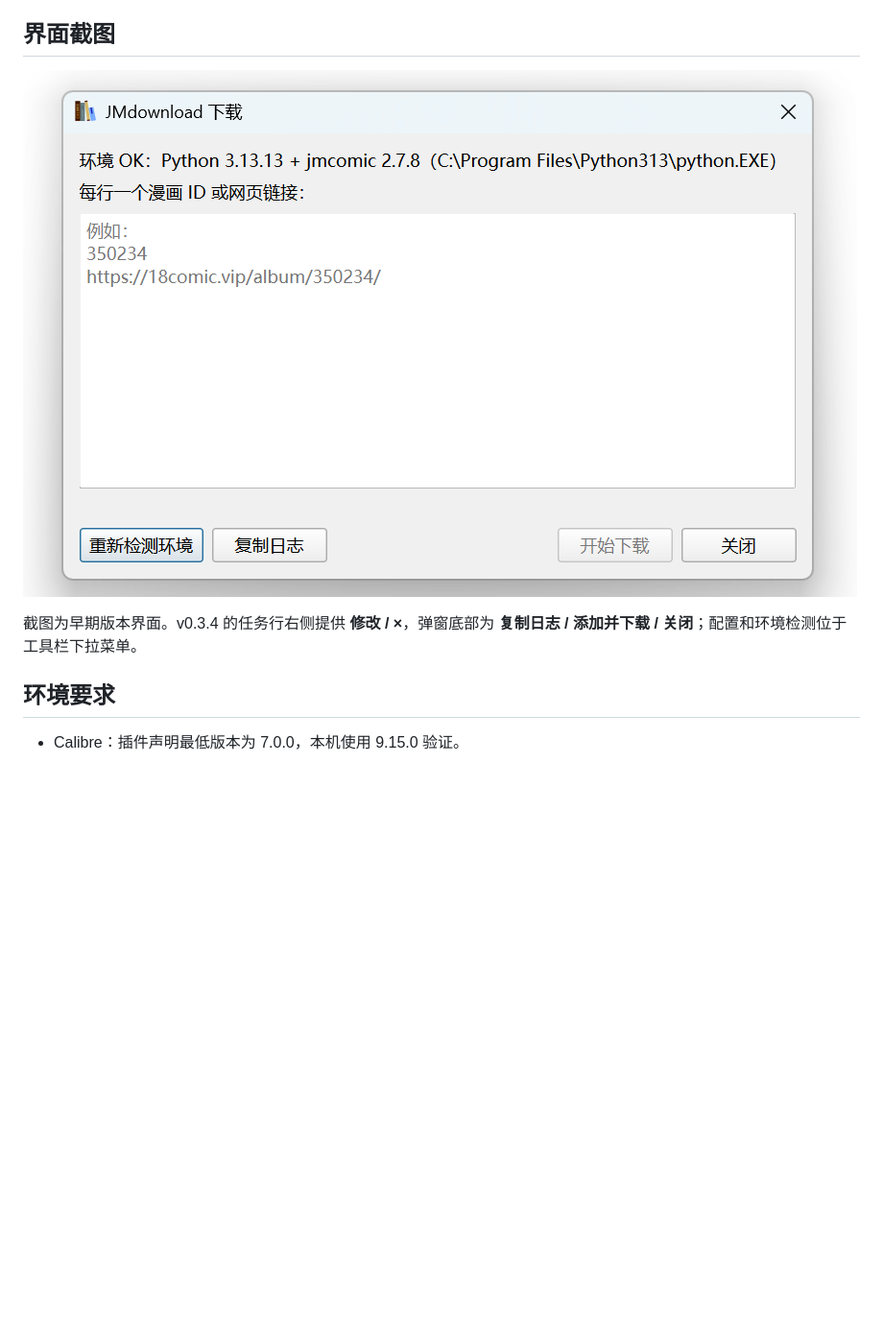
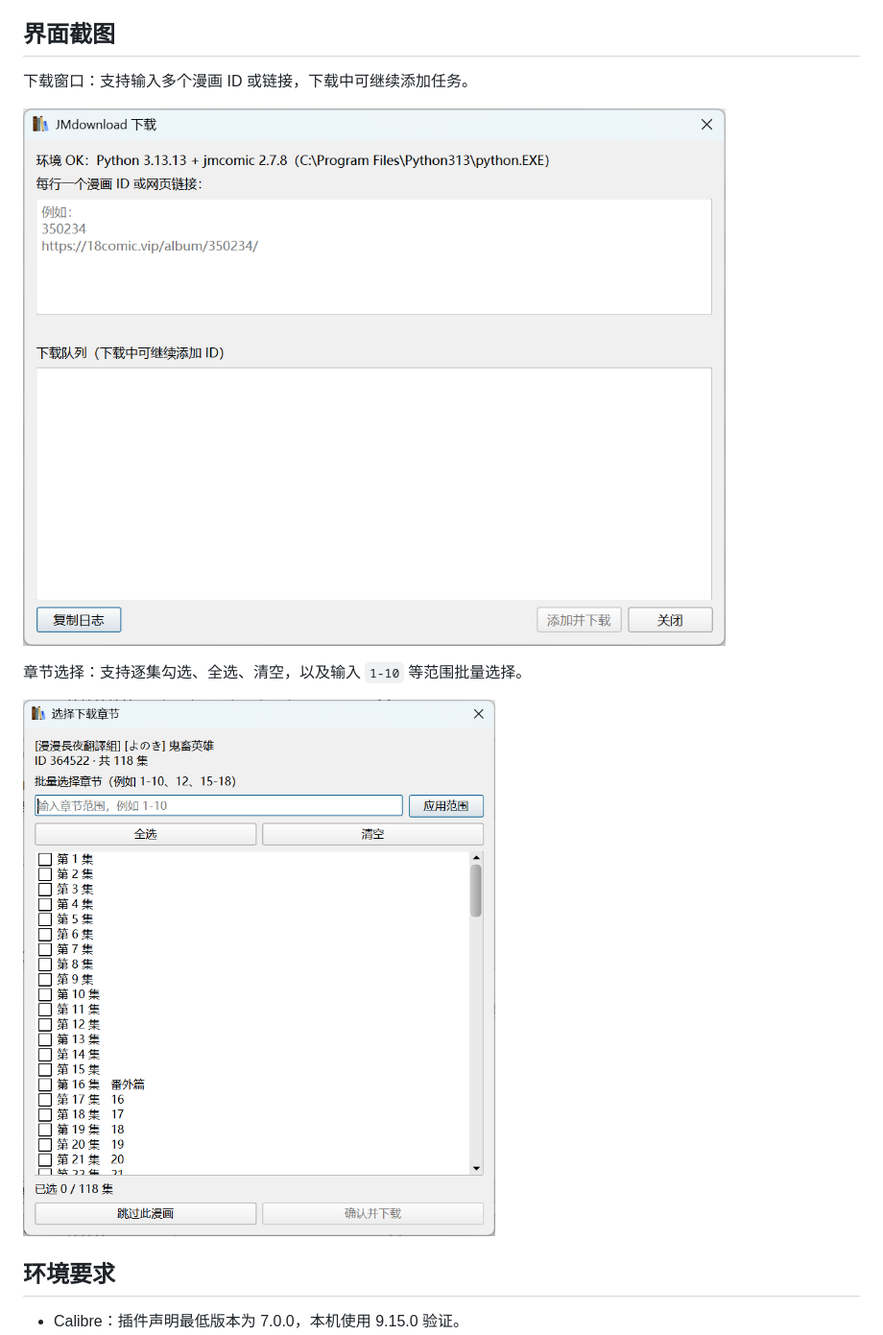
Before and after one commit to ZongPou/jmdownload-calibre, a Markdown page: README.md, the part around the change. Shown at 96% size. Rendered like a GitHub page; pictures changed too: docs/screenshots/jmdownload-chapters-v0.3.4.png (added), docs/screenshots/jmdownload-window-v0.3.4.png (added); blank space fills up the shorter version.

Commit message:
docs: update download and chapter selection screenshots

```diff
--- a/README.md
+++ b/README.md
@@ -56,9 +56,14 @@ Calibre GUI 插件：输入漫画 ID 或网页链接，选择章节，下载并
 
 ## 界面截图
 
-![JMdownload 下载窗口](docs/screenshots/jmdownload-window.png)
+下载窗口：支持输入多个漫画 ID 或链接，下载中可继续添加任务。
 
-截图为早期版本界面。v0.3.4 的任务行右侧提供 **修改 / ×**，弹窗底部为 **复制日志 / 添加并下载 / 关闭**；配置和环境检测位于工具栏下拉菜单。
+![JMdownload 下载窗口](docs/screenshots/jmdownload-window-v0.3.4.png)
+
+章节选择：支持逐集勾选、全选、清空，以及输入 `1-10` 等范围批量选择。
+
+![JMdownload 章节选择窗口](docs/screenshots/jmdownload-chapters-v0.3.4.png)
+
 
 ## 环境要求
 
```
